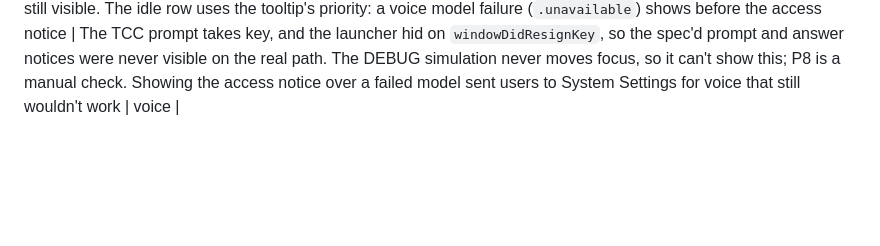
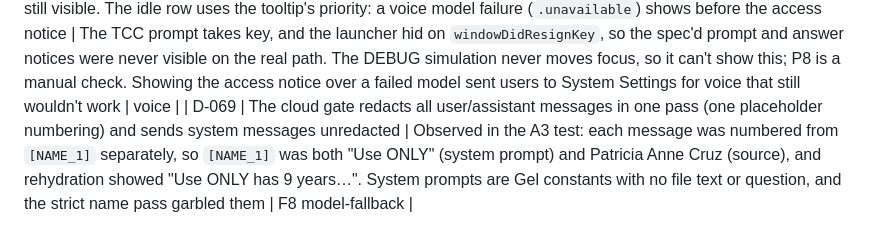
Before and after one commit to joshuagemvicente/gel, a Markdown page: docs/project/decisions.md, the part around the change. Rendered like a GitHub page; blank space fills up the shorter version.

Commit message:
chore: added hard rule for redaction

```diff
--- a/docs/project/decisions.md
+++ b/docs/project/decisions.md
@@ -80,3 +80,4 @@ Newest last. Each entry: what was decided, why, and what it affects. Add an entr
 | D-066 | DEBUG-only env hooks for U11 verification: `GEL_DEBUG_PRETEND_NO_OLLAMA`, `GEL_DEBUG_OLLAMA_INSTALL_DIR`, `GEL_DEBUG_OLLAMA_TAMPER` (corrupts one file in the unzipped app before the signature check), `GEL_DEBUG_RAM_GB`, `GEL_DEBUG_FREE_DISK_GB`. Ollama.app's signature is pinned to identifier `com.electron.ollama` + Team ID `3MU9H2V9Y9` (Infra Technologies, Inc; notarized, read from v0.40.2) | AC2/AC7 need the install, tamper, RAM and disk paths on a Mac that already has Ollama, 16 GB and free disk. Standalone check of the same requirement: genuine app → 0, tampered copy → −67054, Safari → −67050 | model-setup |
 | D-067 | DEBUG-only UserDefaults overrides for microphone access: `gel.debug.micAccess` (`granted`\|`denied`\|`undetermined`) replaces the real status on every check (launcher and Settings → Permissions); with `undetermined`, a press simulates the prompt and `gel.debug.micRequest` (`granted`\|`denied`, default `granted`) answers after 0.5 s and is written back to `gel.debug.micAccess`, as a real answer changes the real status. `MicGate` lives in GelCore and maps the `AVAuthorizationStatus` raw value (restricted counts as denied), so GelCore needs no AVFoundation | Lets P2–P5 be checked without changing the Mac's privacy settings; writing the answer back is what makes "the next press records" observable. The access decision is unit-tested (P1). Overrides not compiled into Release | voice |
 | D-068 | While the real macOS microphone prompt is open (`VoiceRecorder.askingForAccess`), the launcher doesn't close on focus loss, and it takes key back (`makeKeyAndOrderFront`) once the prompt is answered, if still visible. The idle row uses the tooltip's priority: a voice model failure (`.unavailable`) shows before the access notice | The TCC prompt takes key, and the launcher hid on `windowDidResignKey`, so the spec'd prompt and answer notices were never visible on the real path. The DEBUG simulation never moves focus, so it can't show this; P8 is a manual check. Showing the access notice over a failed model sent users to System Settings for voice that still wouldn't work | voice |
+| D-069 | The cloud gate redacts all user/assistant messages in one pass (one placeholder numbering) and sends system messages unredacted | Observed in the A3 test: each message was numbered from `[NAME_1]` separately, so `[NAME_1]` was both "Use ONLY" (system prompt) and Patricia Anne Cruz (source), and rehydration showed "Use ONLY has 9 years…". System prompts are Gel constants with no file text or question, and the strict name pass garbled them | F8 model-fallback |
```
Also changed, not shown: 2 other files.
